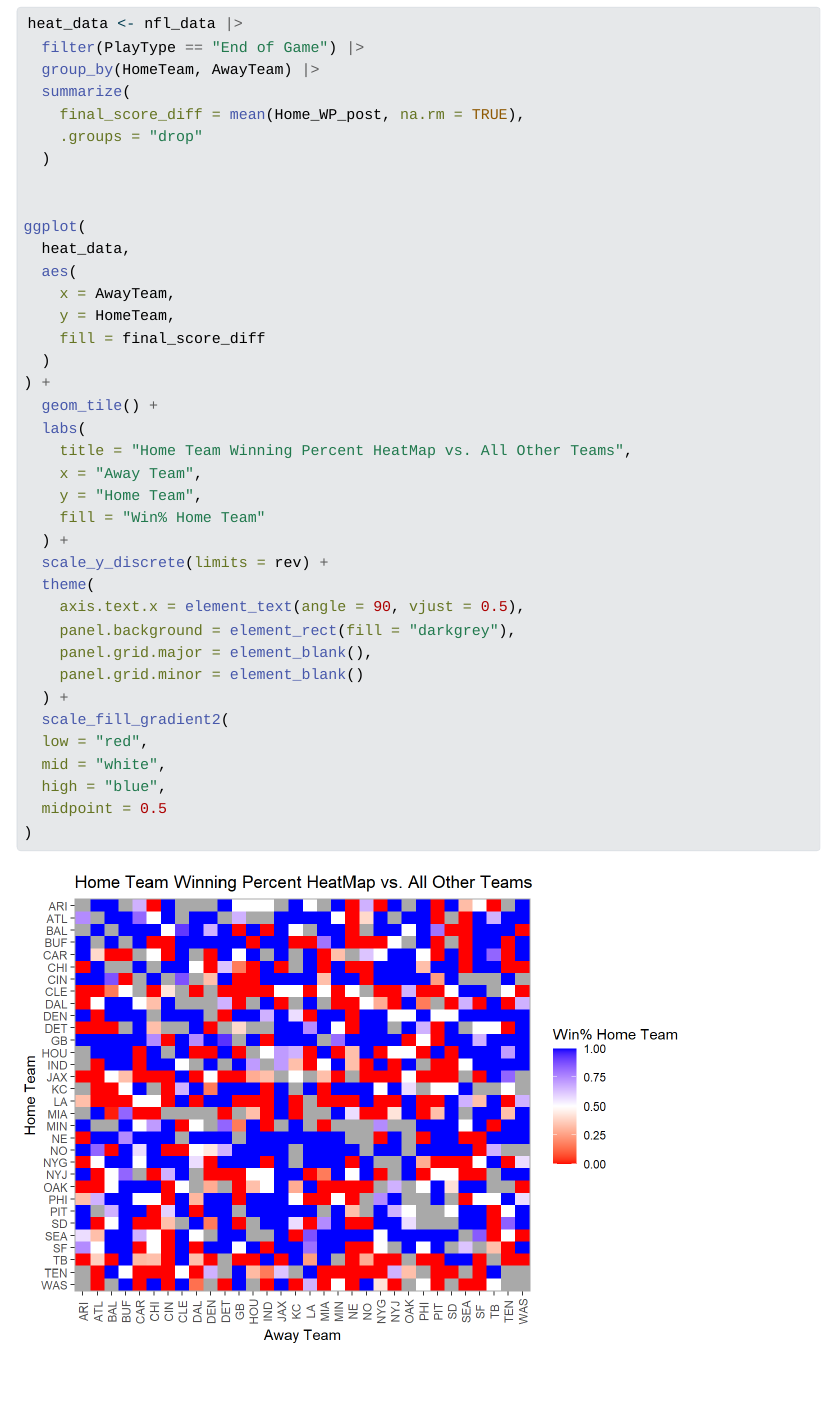
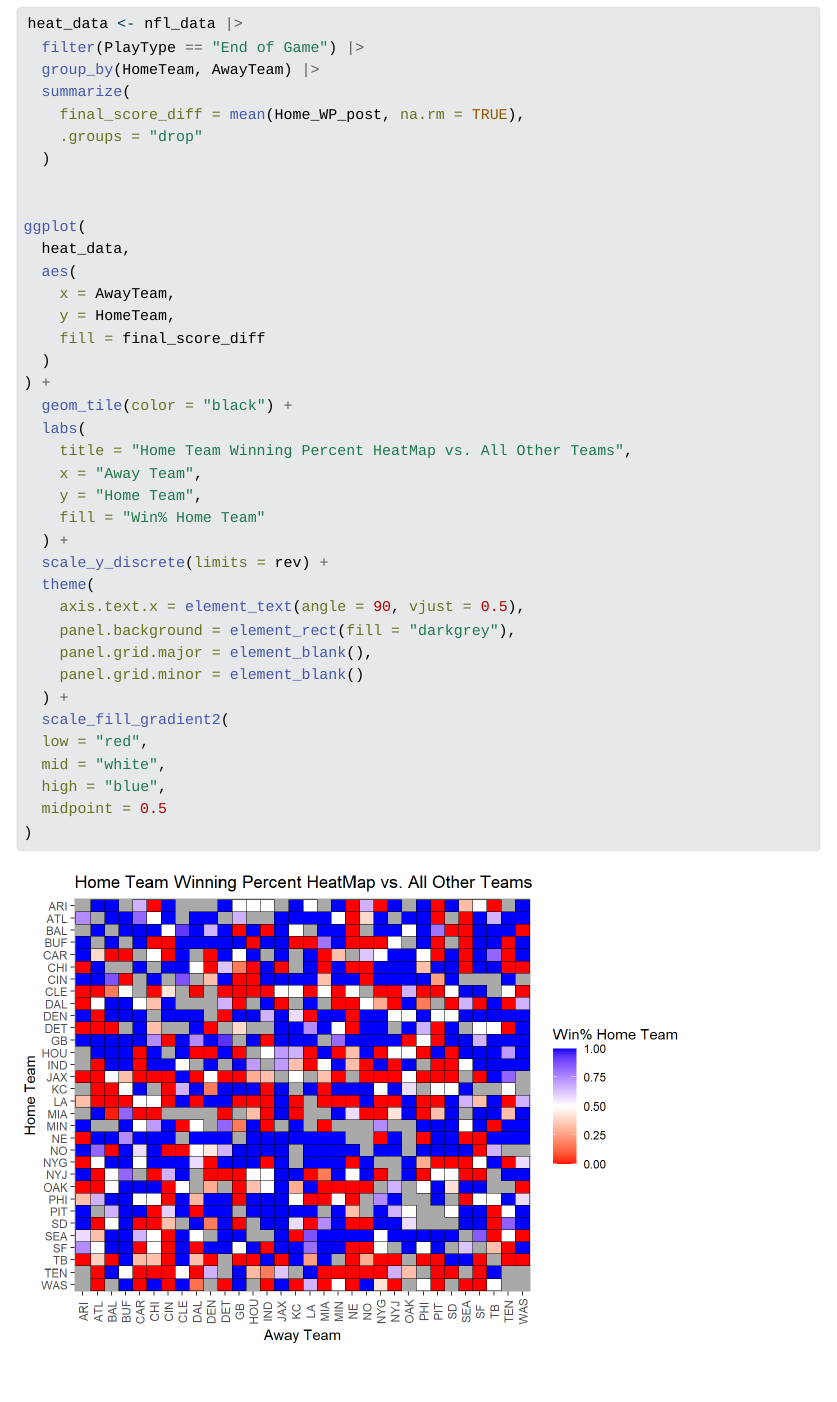
Before and after one commit to evandwh/ST558_Proj2, a Quarto document (Project_2.qmd): the page in a window 1100 px wide, from 17170 px down. The pictures show the output file Project_2.html that the author committed with the source, opened offline; Quarto's library style sheets are replaced by a plain one without menus; long lines of code are wrapped.

Commit message:
Cleaned up some

```diff
--- a/Project_2.qmd
+++ b/Project_2.qmd
@@ -331,7 +331,7 @@ ggplot(
     fill = final_score_diff
   )
 ) +
-  geom_tile() +
+  geom_tile(color = "black") +
   labs(
     title = "Home Team Winning Percent HeatMap vs. All Other Teams",
     x = "Away Team",
```
Also changed, not shown: Project_2.html, Project_2_files/figure-html/unnamed-chunk-21-1.png.
